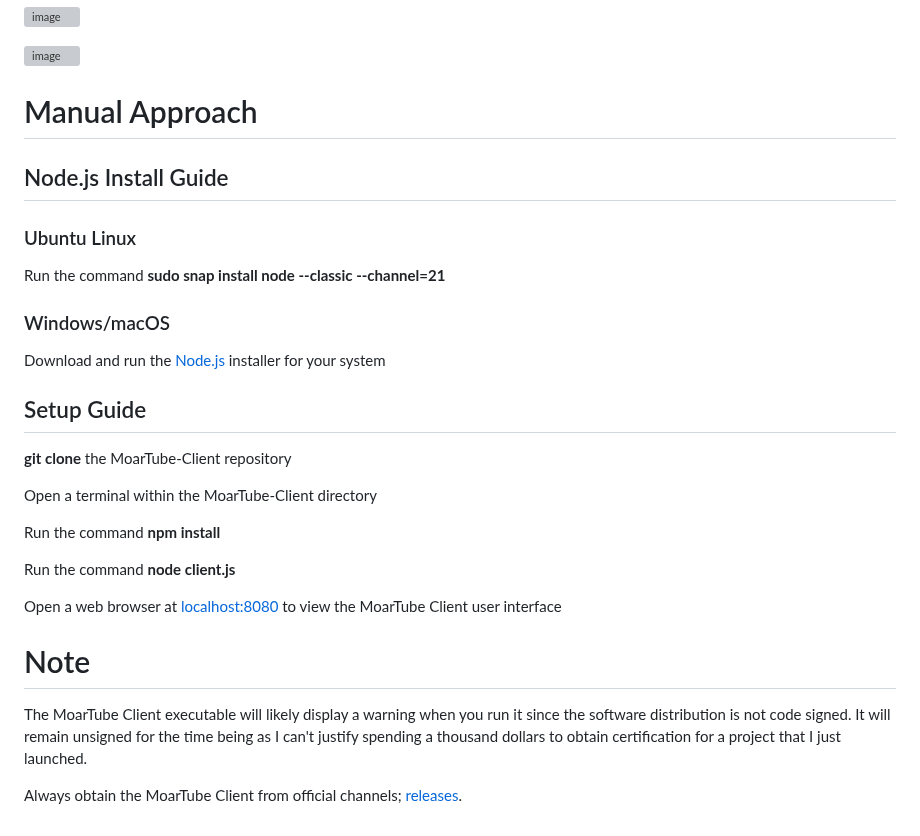
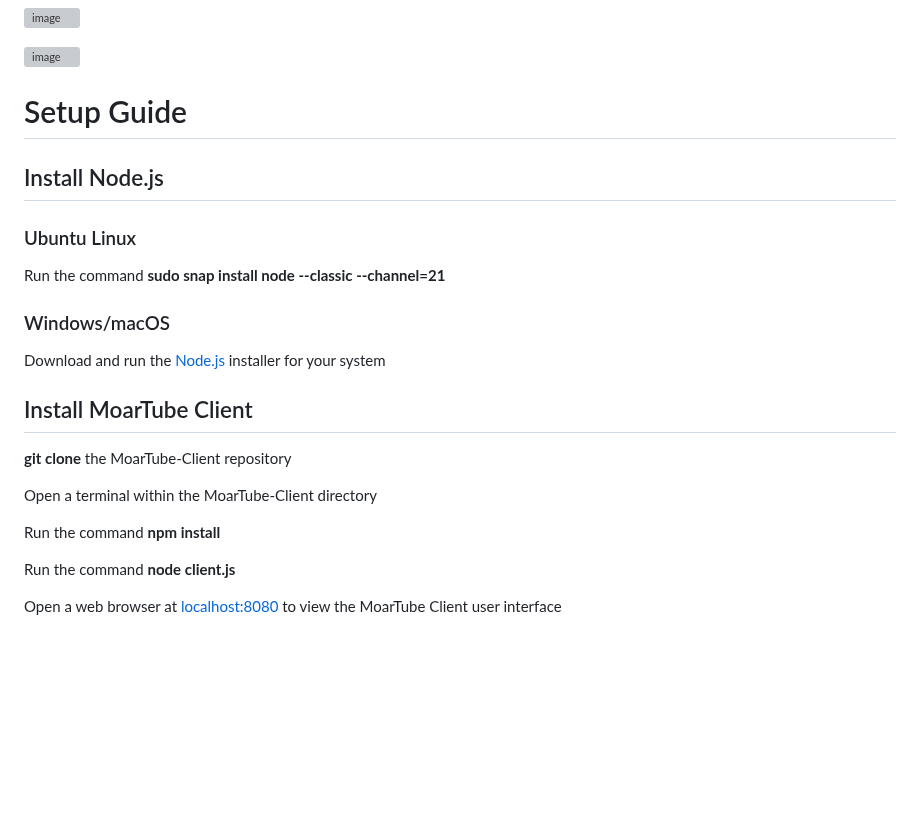
Before and after one commit to MoarTube/MoarTube-Client, a Markdown page: README.md, the part around the change. Drawn GitHub-style; blank space fills up the shorter version; grey boxes are pictures that could not be loaded.

```diff
--- a/README.md
+++ b/README.md
@@ -38,9 +38,9 @@ The default login credentials for your node are below. Be sure to change these u
 
 ![image](https://github.com/cconley717/MoarTube-Client/assets/26640616/068ec86b-a3d8-4285-9b64-4b71f64cce41)
 
-# Manual Approach
+# Setup Guide
 
-## Node.js Install Guide
+## Install Node.js
 
 ### Ubuntu Linux
 Run the command **sudo snap install node --classic --channel=21**
@@ -48,7 +48,7 @@ Run the command **sudo snap install node --classic --channel=21**
 ### Windows/macOS
 Download and run the [Node.js](https://nodejs.org/en/download) installer for your system
 
-## Setup Guide
+## Install MoarTube Client
 
 **git clone** the MoarTube-Client repository
 
@@ -59,9 +59,3 @@ Run the command **npm install**
 Run the command **node client.js**
 
 Open a web browser at [localhost:8080](http://localhost:8080) to view the MoarTube Client user interface
-
-# Note
-
-The MoarTube Client executable will likely display a warning when you run it since the software distribution is not code signed. It will remain unsigned for the time being as I can't justify spending a thousand dollars to obtain certification for a project that I just launched.
-
-Always obtain the MoarTube Client from official channels; [releases](https://github.com/cconley717/MoarTube-Client/releases).
```
